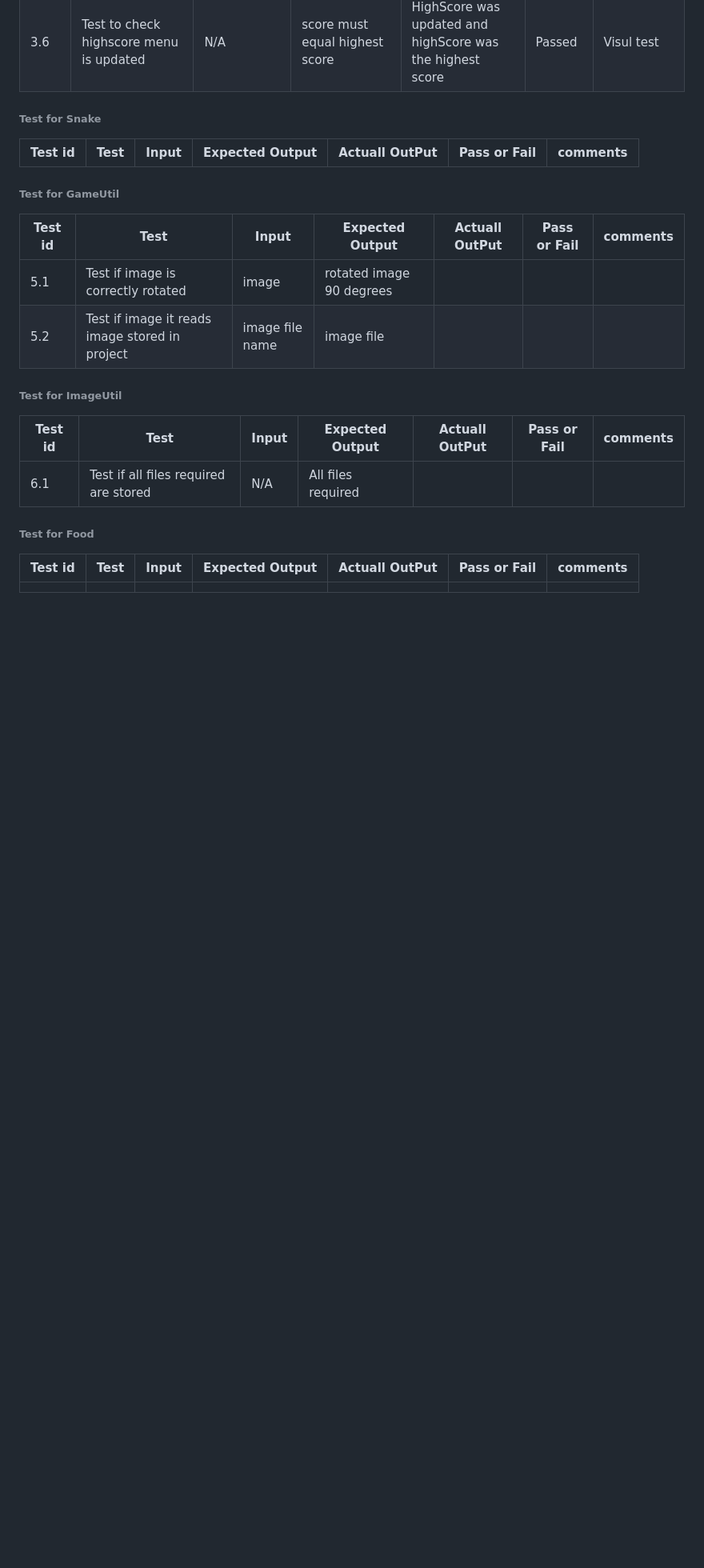
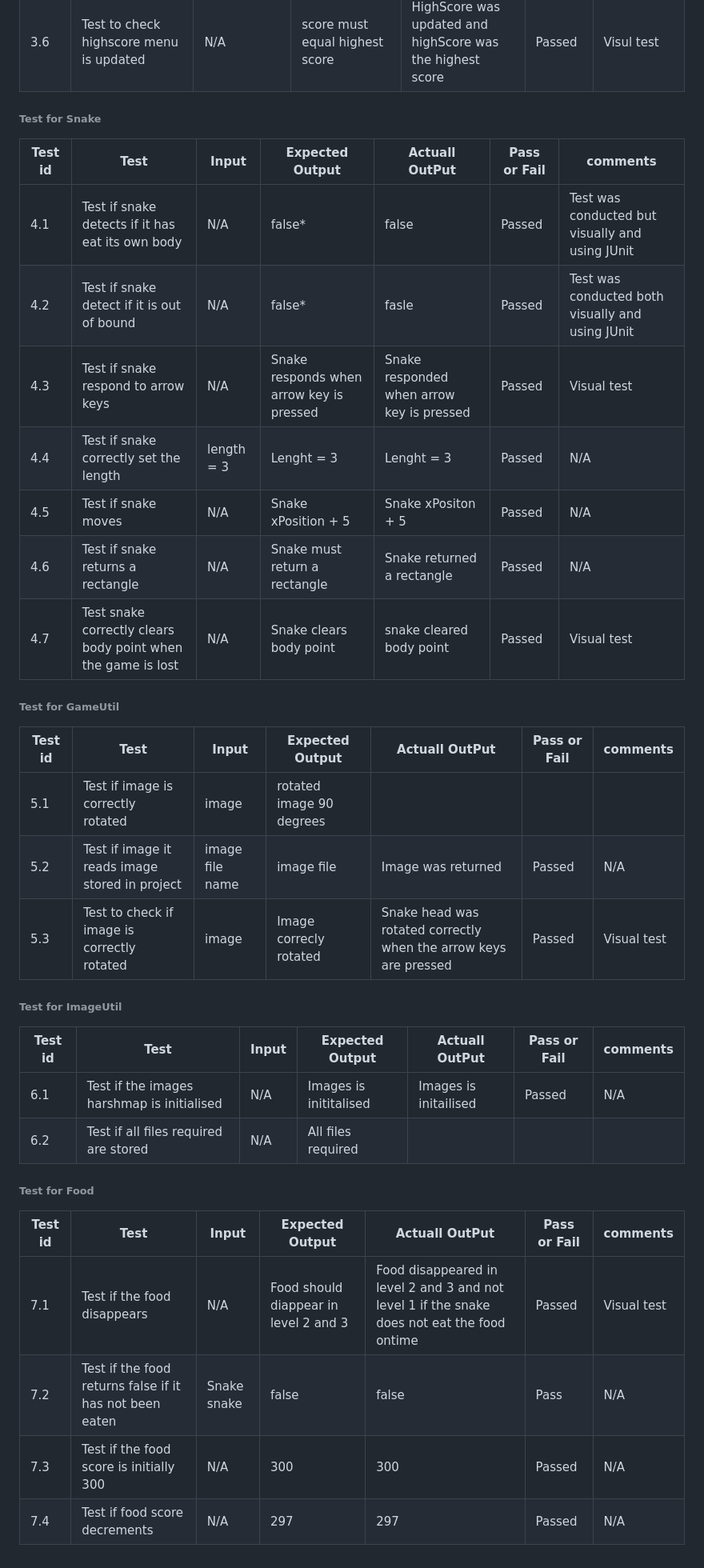
Before and after one commit to lanre01/Snake-Game, a Markdown page: docs/test.md, the part around the change. Shown at 80% size. Drawn GitHub-style; blank space fills up the shorter version.

Commit message:
feat: added test for snake,gameutil, image util, food

```diff
--- a/docs/test.md
+++ b/docs/test.md
@@ -42,6 +42,13 @@
 ###### Test for Snake
 | Test id | Test | Input | Expected Output | Actuall OutPut | Pass or Fail | comments|
 |---------|------|-------|-----------------|----------------|---------------|--------|
+|4.1|Test if snake detects if it has eat its own body|N/A|false*|false|Passed|Test was conducted but visually and using JUnit|
+|4.2|Test if snake detect if it is out of bound|N/A|false*|fasle|Passed|Test was conducted both visually and using JUnit|
+|4.3|Test if snake respond to arrow keys|N/A|Snake responds when arrow key is pressed| Snake responded when arrow key is pressed|Passed|Visual test|
+|4.4| Test if snake correctly set the length|length = 3| Lenght = 3| Lenght = 3| Passed|N/A|
+|4.5|Test if snake moves|N/A| Snake xPosition + 5| Snake xPositon + 5|Passed|N/A|
+|4.6|Test if snake returns a rectangle|N/A|Snake must return a rectangle|Snake returned a rectangle|Passed|N/A|
+|4.7|Test snake correctly clears body point when the game is lost|N/A|Snake clears body point|snake cleared body point|Passed|Visual test|
 
 
 
@@ -51,7 +58,8 @@
 | Test id | Test | Input | Expected Output | Actuall OutPut | Pass or Fail | comments|
 |---------|------|-------|-----------------|----------------|---------------|--------|
 |5.1|Test if image is correctly rotated|image|rotated image 90 degrees|||||
-|5.2|Test if image it reads image stored in project| image file name| image file||||
+|5.2|Test if image it reads image stored in project| image file name| image file|Image was returned|Passed|N/A|
+|5.3|Test to check if image is correctly rotated|image|Image correcly rotated|Snake head was rotated correctly when the arrow keys are pressed|Passed|Visual test|
 
 
 
@@ -61,11 +69,15 @@
 ###### Test for ImageUtil
 | Test id | Test | Input | Expected Output | Actuall OutPut | Pass or Fail | comments|
 |---------|------|-------|-----------------|----------------|---------------|--------|
-|6.1|Test if all files required are stored|N/A|All files required||||
+|6.1|Test if the images harshmap is initialised|N/A|Images is inititalised|Images is initailised|Passed|N/A|
+|6.2|Test if all files required are stored|N/A|All files required||||
 
 
 
 ###### Test for Food
 | Test id | Test | Input | Expected Output | Actuall OutPut | Pass or Fail | comments|
 |---------|------|-------|-----------------|----------------|---------------|--------|
-||||||||
+|7.1|Test if the food disappears|N/A|Food should diappear in level 2 and 3|Food disappeared in level 2 and 3 and not level 1 if the snake does not eat the food ontime|Passed|Visual test|
+|7.2|Test if the food returns false if it has not been eaten|Snake snake|false|false|Pass|N/A|
+|7.3|Test if the food score is initially 300|N/A|300|300|Passed|N/A|
+|7.4|Test if food score decrements|N/A|297|297|Passed|N/A|
```
